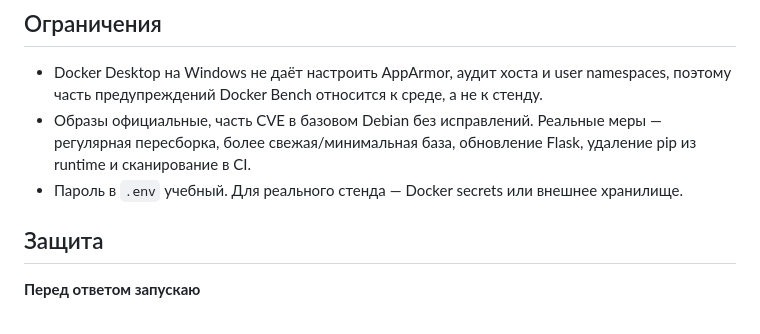
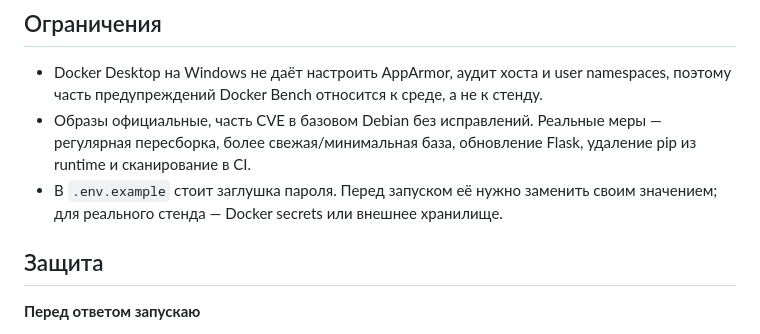
Before and after one commit to Andrew05812/TRB_PO_1-8, a Markdown page: Практика8_Безопасность_контейнеров/README_Практика8.md, the part around the change. Rendered like a GitHub page.

Commit message:
Уточнить про пароль в примере .env

```diff
--- a/Практика8_Безопасность_контейнеров/README_Практика8.md
+++ b/Практика8_Безопасность_контейнеров/README_Практика8.md
@@ -90,8 +90,8 @@ sh docker-bench-security.sh
 - Образы официальные, часть CVE в базовом Debian без исправлений. Реальные меры —
   регулярная пересборка, более свежая/минимальная база, обновление Flask,
   удаление pip из runtime и сканирование в CI.
-- Пароль в `.env` учебный. Для реального стенда — Docker secrets или внешнее
-  хранилище.
+- В `.env.example` стоит заглушка пароля. Перед запуском её нужно заменить
+  своим значением; для реального стенда — Docker secrets или внешнее хранилище.
 
 ## Защита
 
```
